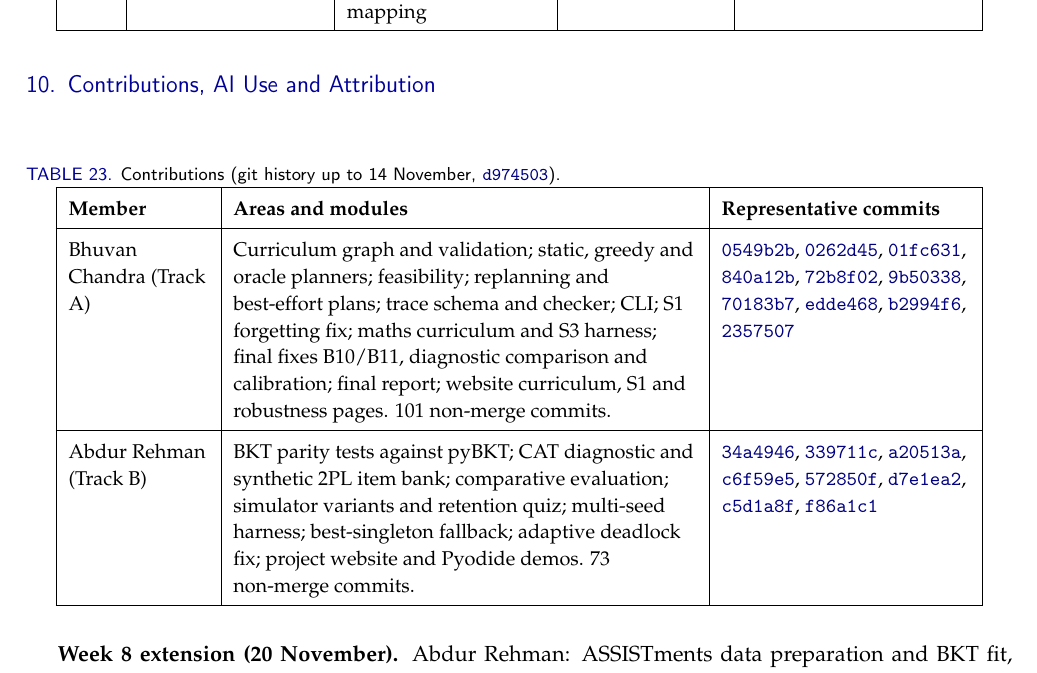
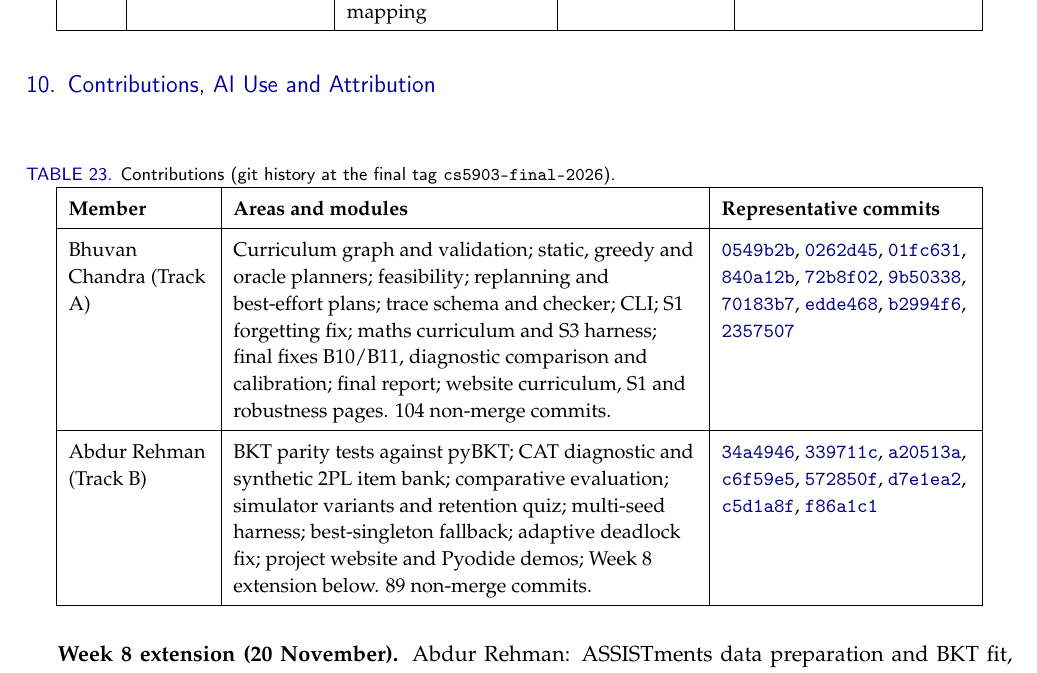
Before and after one commit to Bhuvan-56/adaptive-learning-path-planner-DAT, a LaTeX document (docs/report/main.tex): part of page 30 of 35, cut so that both start at the same text. Compiled offline with pdfLaTeX.

Commit message:
docs(report): contribution counts at the final tag

```diff
--- a/docs/report/main.tex
+++ b/docs/report/main.tex
@@ -814,15 +814,15 @@ P7 & Adopt fitted BKT parameters in the engine & \rfx{config/bkt_assistments.yam
 % ==================================================
 {\small
 \begin{longtable}{|L{2.47cm}|L{8.18cm}|L{4.38cm}|}
-\caption{Contributions (git history up to 14 November, \cm{d974503}).}\\
+\caption{Contributions (git history at the final tag \texttt{cs5903-final-2026}).}\\
 \hline
 \textbf{Member} & \textbf{Areas and modules} & \textbf{Representative commits} \\ \hline
 \endfirsthead
 \hline \textbf{Member} & \textbf{Areas and modules} & \textbf{Representative commits} \\ \hline
 \endhead
-Bhuvan Chandra (Track A) & Curriculum graph and validation; static, greedy and oracle planners; feasibility; replanning and best-effort plans; trace schema and checker; CLI; S1 forgetting fix; maths curriculum and S3 harness; final fixes B10/B11, diagnostic comparison and calibration; final report; website curriculum, S1 and robustness pages. 101 non-merge commits.
+Bhuvan Chandra (Track A) & Curriculum graph and validation; static, greedy and oracle planners; feasibility; replanning and best-effort plans; trace schema and checker; CLI; S1 forgetting fix; maths curriculum and S3 harness; final fixes B10/B11, diagnostic comparison and calibration; final report; website curriculum, S1 and robustness pages. 104 non-merge commits.
 & \cm{0549b2b}, \cm{0262d45}, \cm{01fc631}, \cm{840a12b}, \cm{72b8f02}, \cm{9b50338}, \cm{70183b7}, \cm{edde468}, \cm{b2994f6}, \cm{2357507} \\ \hline
-Abdur Rehman (Track B) & BKT parity tests against pyBKT; CAT diagnostic and synthetic 2PL item bank; comparative evaluation; simulator variants and retention quiz; multi-seed harness; best-singleton fallback; adaptive deadlock fix; project website and Pyodide demos. 73 non-merge commits.
+Abdur Rehman (Track B) & BKT parity tests against pyBKT; CAT diagnostic and synthetic 2PL item bank; comparative evaluation; simulator variants and retention quiz; multi-seed harness; best-singleton fallback; adaptive deadlock fix; project website and Pyodide demos; Week 8 extension below. 89 non-merge commits.
 & \cm{34a4946}, \cm{339711c}, \cm{a20513a}, \cm{c6f59e5}, \cm{572850f}, \cm{d7e1ea2}, \cm{c5d1a8f}, \cm{f86a1c1} \\ \hline
 \end{longtable}
 }
```
Also changed, not shown: 1 other file.
